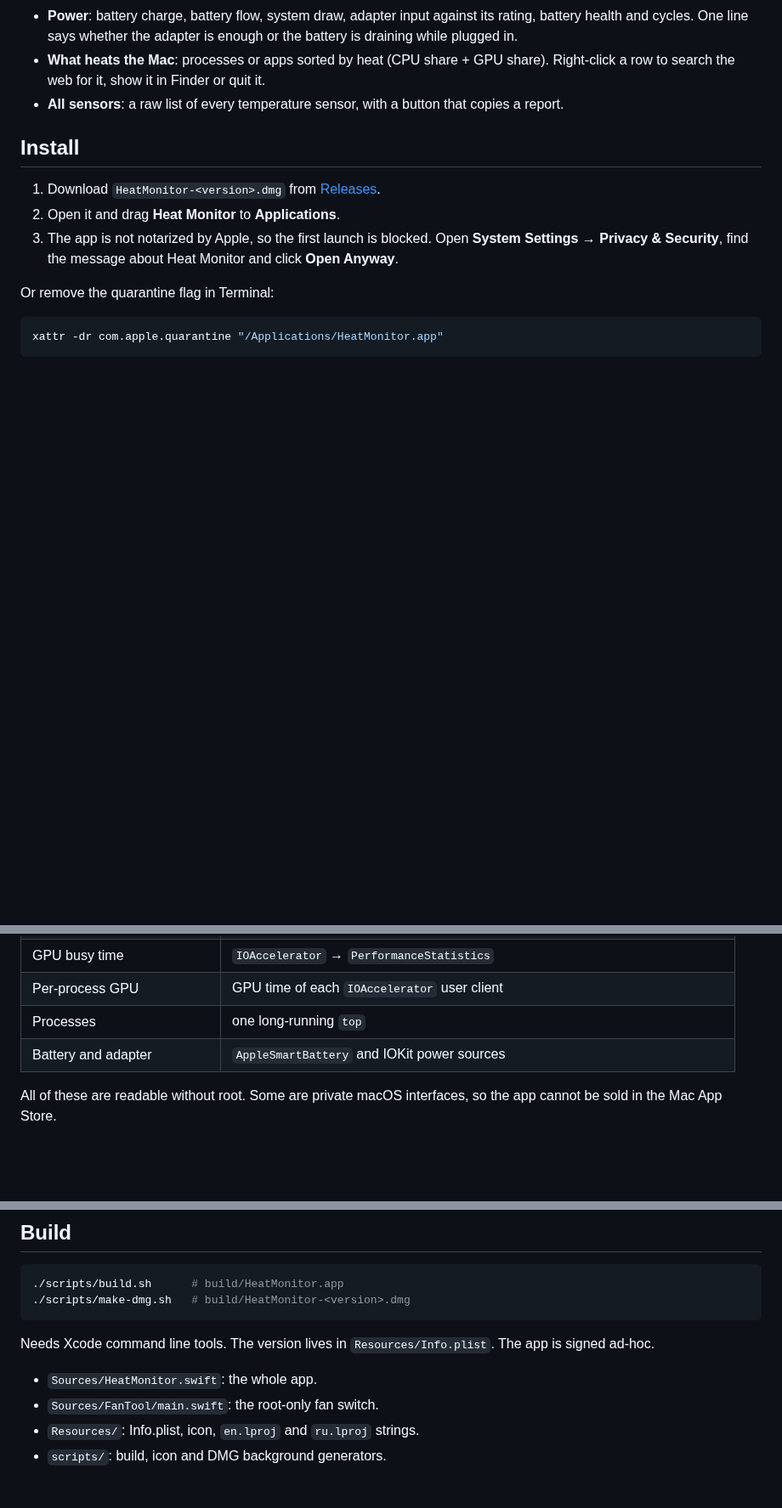
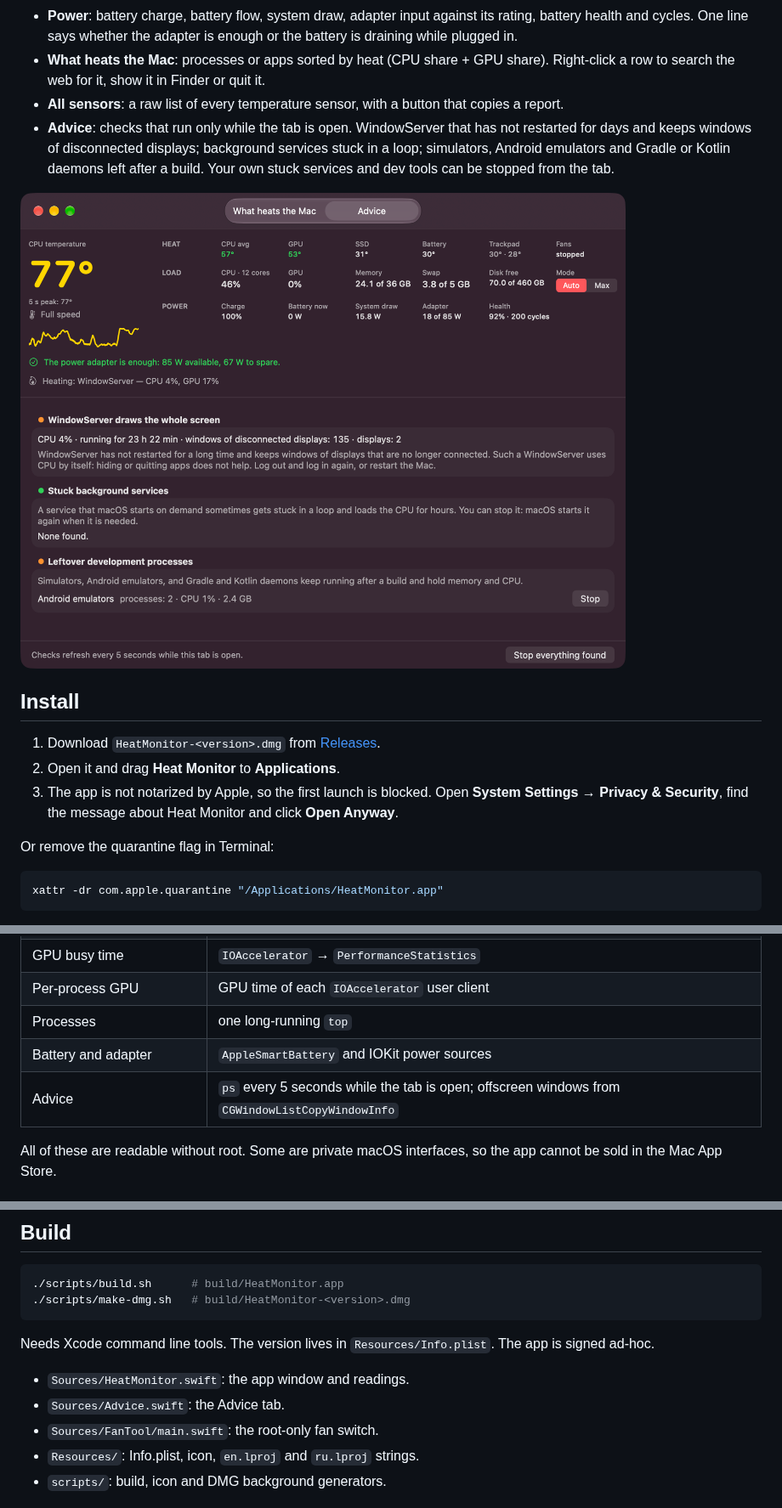
Before and after one commit to Disspear574/HeatMonitor, a Markdown page: README.md, 3 parts joined by grey strips. Shown at 85% size. Rendered like a GitHub page; pictures changed too: docs/screenshot-advice-en.png (added); blank space fills up the shorter version.

```diff
--- a/README.md
+++ b/README.md
@@ -22,6 +22,12 @@ Open it, look, close it. No background service, no network access; reading needs
 - **What heats the Mac**: processes or apps sorted by heat (CPU share + GPU share). Right-click
   a row to search the web for it, show it in Finder or quit it.
 - **All sensors**: a raw list of every temperature sensor, with a button that copies a report.
+- **Advice**: checks that run only while the tab is open. WindowServer that has not restarted
+  for days and keeps windows of disconnected displays; background services stuck in a loop;
+  simulators, Android emulators and Gradle or Kotlin daemons left after a build. Your own stuck
+  services and dev tools can be stopped from the tab.
+
+![Advice tab](docs/screenshot-advice-en.png)
 
 ## Install
 
@@ -52,6 +58,7 @@ supported. The interface is in English and Russian and follows the system langua
 | Per-process GPU | GPU time of each `IOAccelerator` user client |
 | Processes | one long-running `top` |
 | Battery and adapter | `AppleSmartBattery` and IOKit power sources |
+| Advice | `ps` every 5 seconds while the tab is open; offscreen windows from `CGWindowListCopyWindowInfo` |
 
 All of these are readable without root. Some are private macOS interfaces, so the app cannot be
 sold in the Mac App Store.
@@ -86,7 +93,8 @@ asks for. Fanless Macs do not show the switch.
 Needs Xcode command line tools. The version lives in `Resources/Info.plist`. The app is signed
 ad-hoc.
 
-- `Sources/HeatMonitor.swift`: the whole app.
+- `Sources/HeatMonitor.swift`: the app window and readings.
+- `Sources/Advice.swift`: the Advice tab.
 - `Sources/FanTool/main.swift`: the root-only fan switch.
 - `Resources/`: Info.plist, icon, `en.lproj` and `ru.lproj` strings.
 - `scripts/`: build, icon and DMG background generators.
```
Also changed, not shown: other parts of README.md (+2 -1 lines), docs/screenshot-en.png, docs/screenshot-ru.png, 4 other files.
